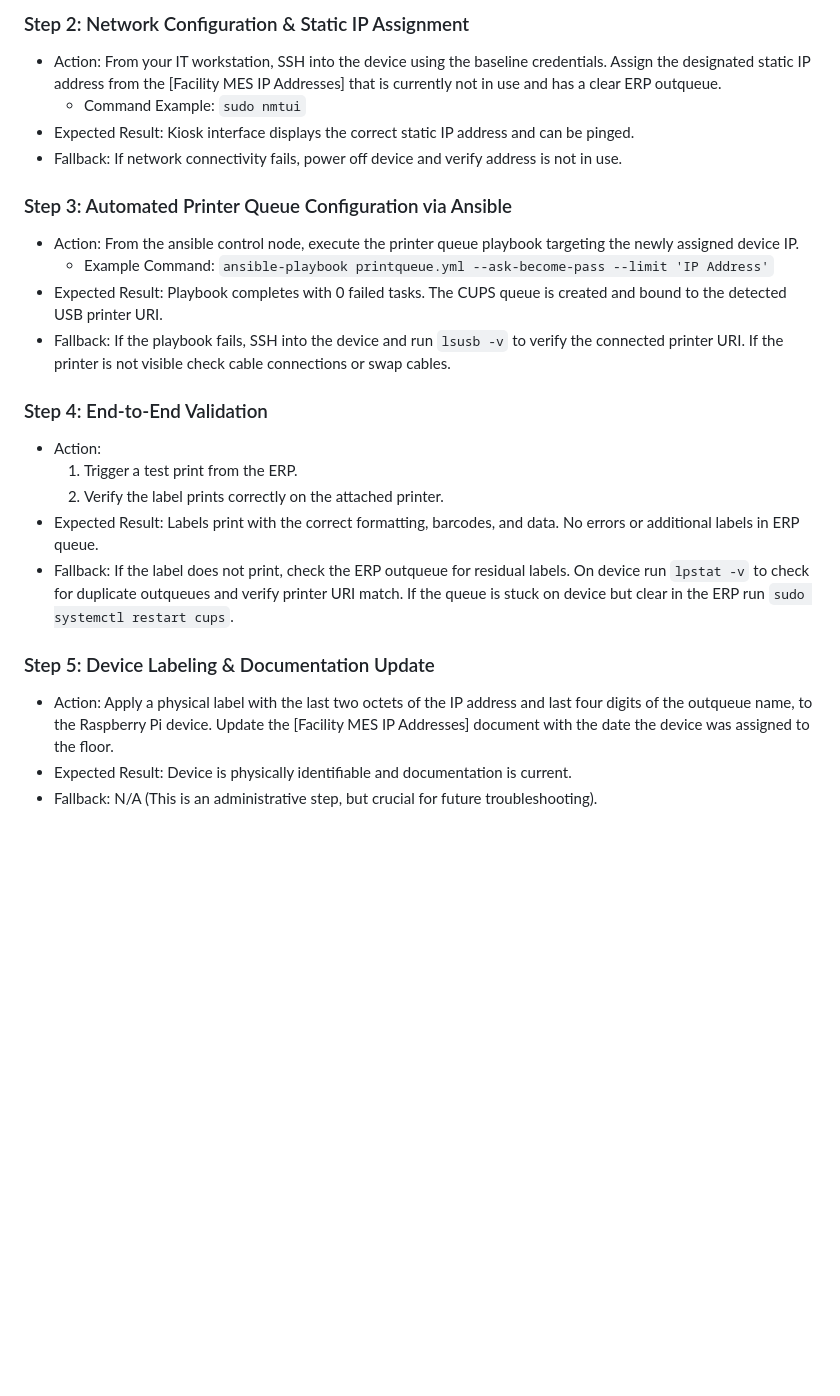
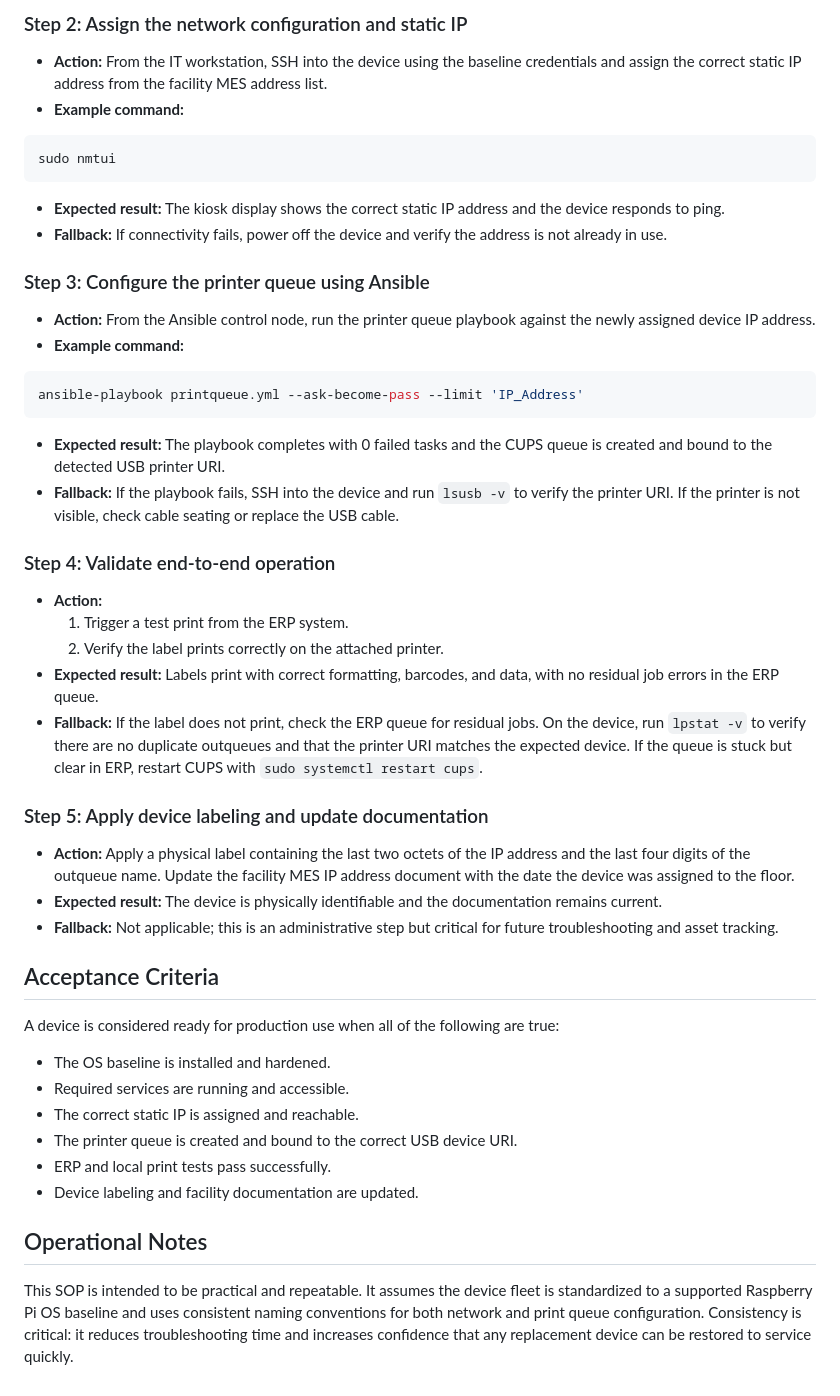
Before and after one commit to jheath411/josh-heath, a Markdown page: provisioning-and-deployment-sop.md, the part around one of its changes. Drawn GitHub-style; blank space fills up the shorter version.

````diff
--- a/provisioning-and-deployment-sop.md
+++ b/provisioning-and-deployment-sop.md
@@ -45,24 +61,48 @@ Classification: Sanitized Portfolio
 
-### Step 2: Network Configuration & Static IP Assignment
-- Action: From your IT workstation, SSH into the device using the baseline credentials. Assign the designated static IP address from the [Facility MES IP Addresses] that is currently not in use and has a clear ERP outqueue.
-  - Command Example: `sudo nmtui`
-- Expected Result: Kiosk interface displays the correct static IP address and can be pinged.
-- Fallback: If network connectivity fails, power off device and verify address is not in use.
+### Step 2: Assign the network configuration and static IP
+- **Action:** From the IT workstation, SSH into the device using the baseline credentials and assign the correct static IP address from the facility MES address list.
+- **Example command:**
 
-### Step 3: Automated Printer Queue Configuration via Ansible
-- Action: From the ansible control node, execute the printer queue playbook targeting the newly assigned device IP.
-  - Example Command: `ansible-playbook printqueue.yml --ask-become-pass --limit 'IP Address'`
-- Expected Result: Playbook completes with 0 failed tasks. The CUPS queue is created and bound to the detected USB printer URI.
-- Fallback: If the playbook fails, SSH into the device and run `lsusb -v` to verify the connected printer URI. If the printer is not visible check cable connections or swap cables.
+```bash
+sudo nmtui
+```
 
-### Step 4: End-to-End Validation
-- Action:
-  1. Trigger a test print from the ERP.
+- **Expected result:** The kiosk display shows the correct static IP address and the device responds to ping.
+- **Fallback:** If connectivity fails, power off the device and verify the address is not already in use.
+
+### Step 3: Configure the printer queue using Ansible
+- **Action:** From the Ansible control node, run the printer queue playbook against the newly assigned device IP address.
+- **Example command:**
+
+```bash
+ansible-playbook printqueue.yml --ask-become-pass --limit 'IP_Address'
+```
+
+- **Expected result:** The playbook completes with 0 failed tasks and the CUPS queue is created and bound to the detected USB printer URI.
+- **Fallback:** If the playbook fails, SSH into the device and run `lsusb -v` to verify the printer URI. If the printer is not visible, check cable seating or replace the USB cable.
+
+### Step 4: Validate end-to-end operation
+- **Action:**
+  1. Trigger a test print from the ERP system.
   2. Verify the label prints correctly on the attached printer.
-- Expected Result: Labels print with the correct formatting, barcodes, and data. No errors or additional labels in ERP queue.
-- Fallback: If the label does not print, check the ERP outqueue for residual labels. On device run `lpstat -v` to check for duplicate outqueues and verify printer URI match. If the queue is stuck on device but clear in the ERP run `sudo systemctl restart cups`.
+- **Expected result:** Labels print with correct formatting, barcodes, and data, with no residual job errors in the ERP queue.
+- **Fallback:** If the label does not print, check the ERP queue for residual jobs. On the device, run `lpstat -v` to verify there are no duplicate outqueues and that the printer URI matches the expected device. If the queue is stuck but clear in ERP, restart CUPS with `sudo systemctl restart cups`.
 
-### Step 5: Device Labeling & Documentation Update
-- Action: Apply a physical label with the last two octets of the IP address and last four digits of the outqueue name, to the Raspberry Pi device. Update the [Facility MES IP Addresses] document with the date the device was assigned to the floor.
-- Expected Result: Device is physically identifiable and documentation is current.
-- Fallback: N/A (This is an administrative step, but crucial for future troubleshooting).
+### Step 5: Apply device labeling and update documentation
+- **Action:** Apply a physical label containing the last two octets of the IP address and the last four digits of the outqueue name. Update the facility MES IP address document with the date the device was assigned to the floor.
+- **Expected result:** The device is physically identifiable and the documentation remains current.
+- **Fallback:** Not applicable; this is an administrative step but critical for future troubleshooting and asset tracking.
+
+## Acceptance Criteria
+
+A device is considered ready for production use when all of the following are true:
+- The OS baseline is installed and hardened.
+- Required services are running and accessible.
+- The correct static IP is assigned and reachable.
+- The printer queue is created and bound to the correct USB device URI.
+- ERP and local print tests pass successfully.
+- Device labeling and facility documentation are updated.
+
+## Operational Notes
+
+This SOP is intended to be practical and repeatable. It assumes the device fleet is standardized to a supported Raspberry Pi OS baseline and uses consistent naming conventions for both network and print queue configuration. Consistency is critical: it reduces troubleshooting time and increases confidence that any replacement device can be restored to service quickly.
````
Also changed, not shown: other parts of provisioning-and-deployment-sop.md (+47 -31 lines).
